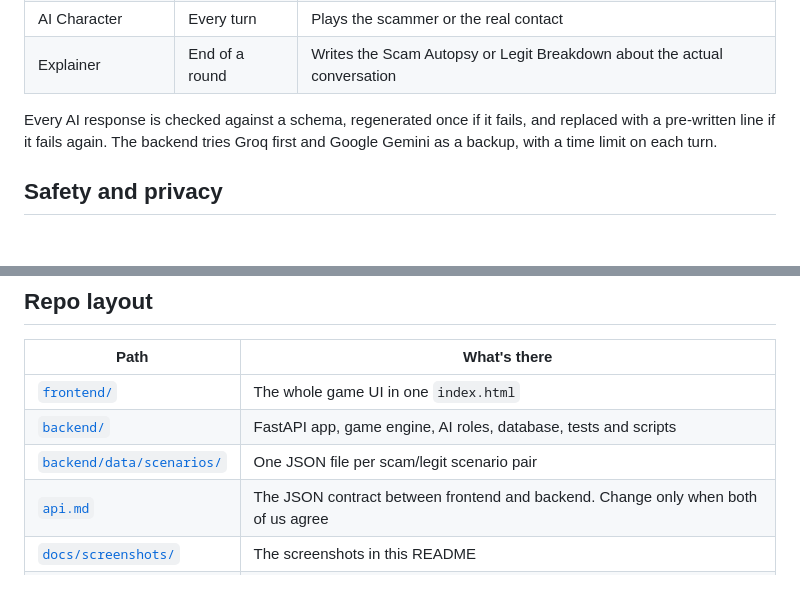
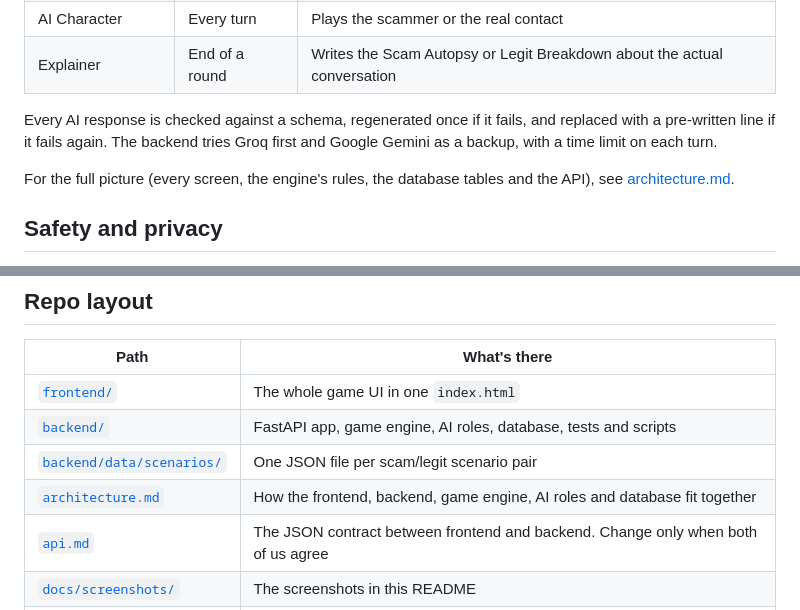
Before and after one commit to riyanshkallu/ConQuest, a Markdown page: README.md, 2 parts joined by grey strips. GitHub-like rendering; blank space fills up the shorter version.

```diff
--- a/README.md
+++ b/README.md
@@ -112,6 +112,9 @@ Every AI response is checked against a schema, regenerated once if it fails, and
 pre-written line if it fails again. The backend tries Groq first and Google Gemini as a backup,
 with a time limit on each turn.
 
+For the full picture (every screen, the engine's rules, the database tables and the API), see
+[architecture.md](architecture.md).
+
 ## Safety and privacy
 
 - Players only ever use the fictional ID card. If a reply looks like a real card number, Social
@@ -169,6 +172,7 @@ Setup details, deployment and the attack script are in [backend/README.md](backe
 | [`frontend/`](frontend/) | The whole game UI in one `index.html` |
 | [`backend/`](backend/) | FastAPI app, game engine, AI roles, database, tests and scripts |
 | [`backend/data/scenarios/`](backend/data/scenarios/) | One JSON file per scam/legit scenario pair |
+| [`architecture.md`](architecture.md) | How the frontend, backend, game engine, AI roles and database fit together |
 | [`api.md`](api.md) | The JSON contract between frontend and backend. Change only when both of us agree |
 | [`docs/screenshots/`](docs/screenshots/) | The screenshots in this README |
 | [`render.yaml`](render.yaml) | Render deployment settings |
```
Also changed, not shown: architecture.md (+10 -6 lines).
